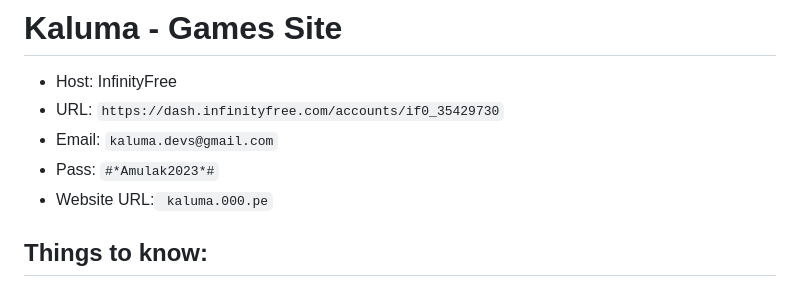
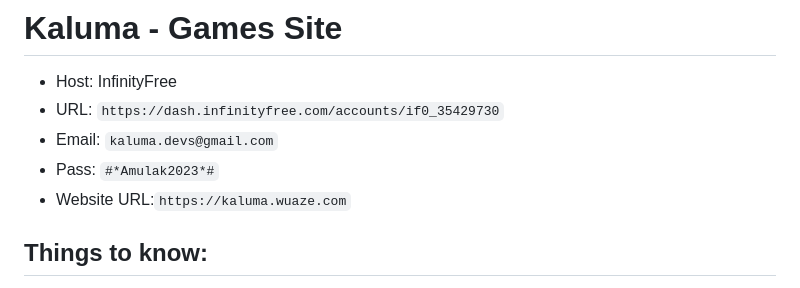
Before and after one commit to pon3xD/kaluma, a Markdown page: README.md, the part around the change. GitHub-like rendering.

```diff
--- a/README.md
+++ b/README.md
@@ -3,7 +3,7 @@
  - URL: `https://dash.infinityfree.com/accounts/if0_35429730`
  - Email: `kaluma.devs@gmail.com`
  - Pass: `#*Amulak2023*#`
- - Website URL:` kaluma.000.pe`
+ - Website URL:`https://kaluma.wuaze.com`
 ## Things to know:
  - Every change must first go to a different branch (like testing, beta, etc.), then to a pull request, and only then can it be commited and merged to the main branch
  - For something to be put online, it must be approved by everyone;
```
